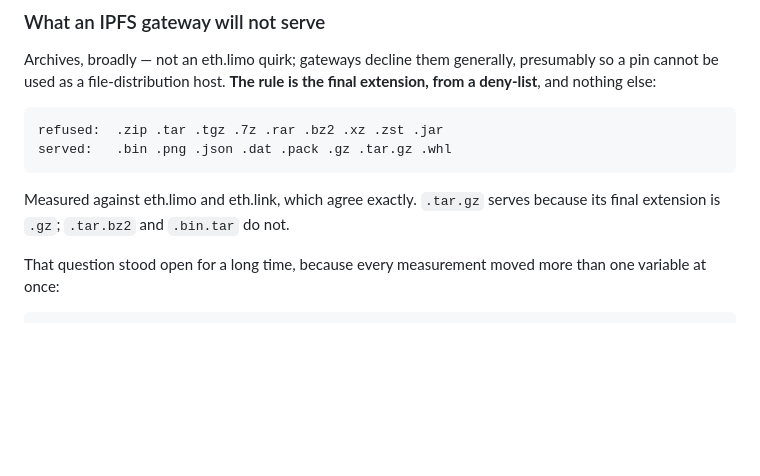
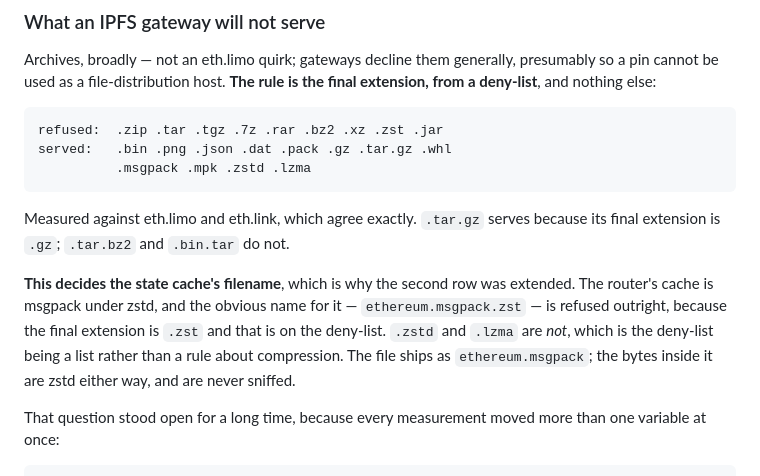
Before and after one commit to michwill/flet-curve-demo, a Markdown page: README.md, the part around the change. Rendered like a GitHub page; blank space fills up the shorter version.

Commit message:
Say which suffixes serve, now that one of them names the cache
The deny-list already carried `.zst` as refused, from the original probe.
What it did not say is that this is what the state cache is named around:
`ethereum.msgpack.zst` is the obvious name and is refused outright, while
`.zstd` and `.lzma` are served -- the list being a list rather than a rule
about compression.  Probed against both gateways, which agree.

The file ships as `ethereum.msgpack`.  The bytes inside are zstd either
way and are never sniffed.

Co-Authored-By: Claude Opus 5 <noreply@anthropic.com>

````diff
--- a/README.md
+++ b/README.md
@@ -612,10 +612,19 @@ the final extension, from a deny-list**, and nothing else:
 ```
 refused:  .zip .tar .tgz .7z .rar .bz2 .xz .zst .jar
 served:   .bin .png .json .dat .pack .gz .tar.gz .whl
+          .msgpack .mpk .zstd .lzma
 ```
 
 Measured against eth.limo and eth.link, which agree exactly. `.tar.gz` serves
 because its final extension is `.gz`; `.tar.bz2` and `.bin.tar` do not.
+
+**This decides the state cache's filename**, which is why the second row was
+extended. The router's cache is msgpack under zstd, and the obvious name for
+it — `ethereum.msgpack.zst` — is refused outright, because the final
+extension is `.zst` and that is on the deny-list. `.zstd` and `.lzma` are
+*not*, which is the deny-list being a list rather than a rule about
+compression. The file ships as `ethereum.msgpack`; the bytes inside it are
+zstd either way, and are never sniffed.
 
 That question stood open for a long time, because every measurement moved
 more than one variable at once:
````
